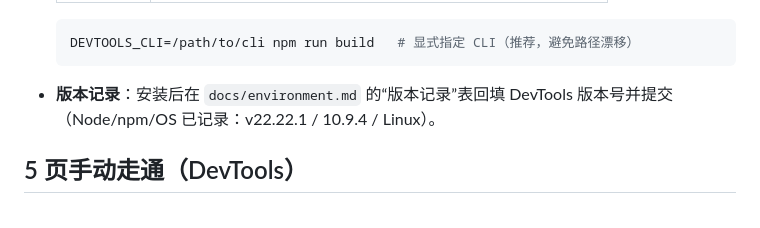
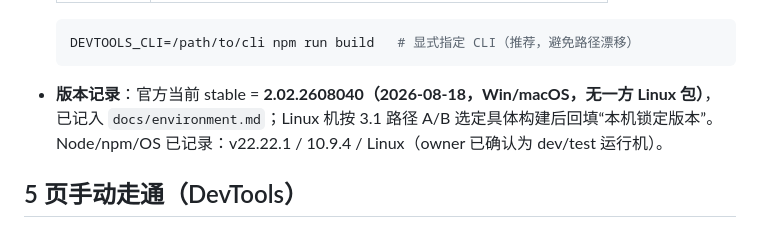
Before and after one commit to etjay/anim-prison-e2e, a Markdown page: README.md, the part around the change. Rendered like a GitHub page.

````diff
--- a/README.md
+++ b/README.md
@@ -63,7 +63,7 @@ npm run build          # DevTools CLI build-npm（校验/构建 miniprogram 工
   DEVTOOLS_CLI=/path/to/cli npm run build   # 显式指定 CLI（推荐，避免路径漂移）
   ```
 
-- **版本记录**：安装后在 `docs/environment.md` 的“版本记录”表回填 DevTools 版本号并提交（Node/npm/OS 已记录：v22.22.1 / 10.9.4 / Linux）。
+- **版本记录**：官方当前 stable = **2.02.2608040（2026-08-18，Win/macOS，无一方 Linux 包）**，已记入 `docs/environment.md`；Linux 机按 3.1 路径 A/B 选定具体构建后回填“本机锁定版本”。Node/npm/OS 已记录：v22.22.1 / 10.9.4 / Linux（owner 已确认为 dev/test 运行机）。
 
 ## 5 页手动走通（DevTools）
 
````
Also changed, not shown: docs/environment.md (+27 -17 lines).
